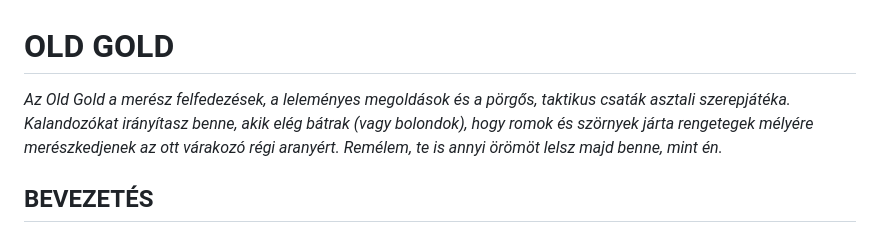
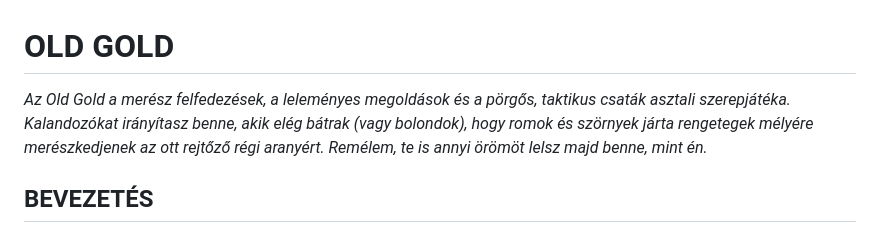
Before and after one commit to laszmilan/old-gold, a Markdown page: content/old-gold-hu.md, the part around the change. Drawn GitHub-style.

Commit message:
Fix introductory text of Hungarian translation

```diff
--- a/content/old-gold-hu.md
+++ b/content/old-gold-hu.md
@@ -1,6 +1,6 @@
 # OLD GOLD
 
-*Az Old Gold a merész felfedezések, a leleményes megoldások és a pörgős, taktikus csaták asztali szerepjátéka. Kalandozókat irányítasz benne, akik elég bátrak (vagy bolondok), hogy romok és szörnyek járta rengetegek mélyére merészkedjenek az ott várakozó régi aranyért. Remélem, te is annyi örömöt lelsz majd benne, mint én.*
+*Az Old Gold a merész felfedezések, a leleményes megoldások és a pörgős, taktikus csaták asztali szerepjátéka. Kalandozókat irányítasz benne, akik elég bátrak (vagy bolondok), hogy romok és szörnyek járta rengetegek mélyére merészkedjenek az ott rejtőző régi aranyért. Remélem, te is annyi örömöt lelsz majd benne, mint én.*
 
 ## BEVEZETÉS
 
```
